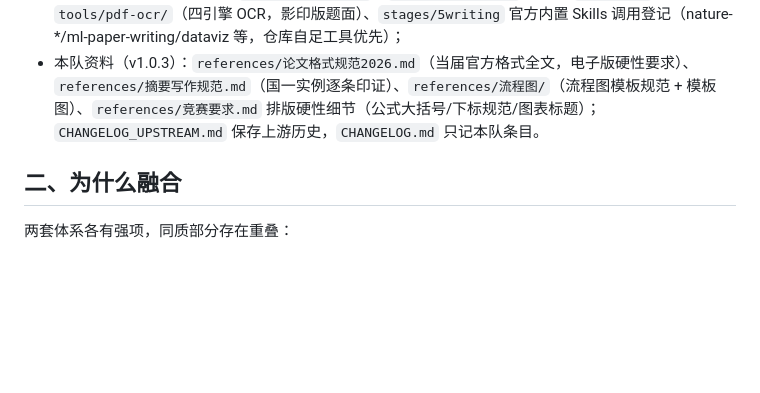
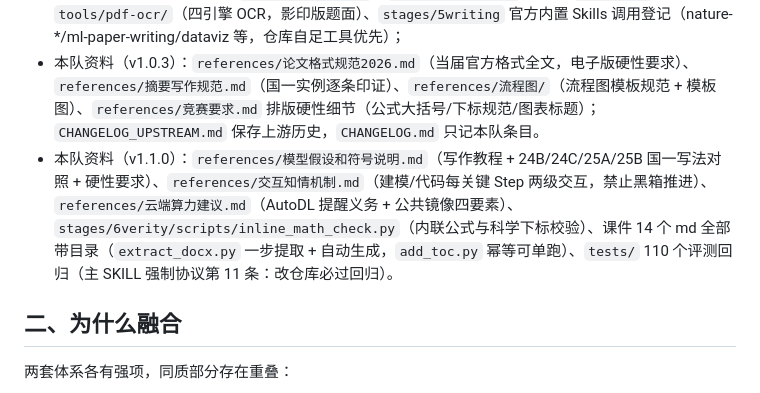
Before and after one commit to Qing-Di98/mathmodel-team-skill, a Markdown page: README.md, the part around one of its changes. Rendered like a GitHub page; blank space fills up the shorter version.

Commit message:
docs: README 版本号升至 v1.1.0,补 v1.1.0 本队资料条目(假设规范/交互知情/AutoDL/公式校验/课件目录/评测回归)

```diff
--- a/README.md
+++ b/README.md
@@ -17,6 +17,7 @@
 - 本队机制（v1.0.1 起）：`references/竞赛要求.md`（国赛弹性需求 + 硬性要求）、`references/决策确认机制.md`（关键决策 1.是/2.否/3.其他 用户确认）、`references/分工建议.md`（依赖判定 → 协同/独立模式 → 实力分配）、`references/求解报告模板.md`（每问求解后的辅助报告）；
 - 本队资料（v1.0.2+）：`references/课件/`（备赛课件全量同步并 md 化，**模型使用及论文写作第一优先参考、冲突以课件为准**；含 `数据处理与预测模型/`、`优化模型与评价模型/` 分类与 `README.md` 索引）、`tools/pdf-ocr/`（四引擎 OCR，影印版题面）、`stages/5writing` 官方内置 Skills 调用登记（nature-*/ml-paper-writing/dataviz 等，仓库自足工具优先）；
 - 本队资料（v1.0.3）：`references/论文格式规范2026.md`（当届官方格式全文，电子版硬性要求）、`references/摘要写作规范.md`（国一实例逐条印证）、`references/流程图/`（流程图模板规范 + 模板图）、`references/竞赛要求.md` 排版硬性细节（公式大括号/下标规范/图表标题）；`CHANGELOG_UPSTREAM.md` 保存上游历史，`CHANGELOG.md` 只记本队条目。
+- 本队资料（v1.1.0）：`references/模型假设和符号说明.md`（写作教程 + 24B/24C/25A/25B 国一写法对照 + 硬性要求）、`references/交互知情机制.md`（建模/代码每关键 Step 两级交互，禁止黑箱推进）、`references/云端算力建议.md`（AutoDL 提醒义务 + 公共镜像四要素）、`stages/6verity/scripts/inline_math_check.py`（内联公式与科学下标校验）、课件 14 个 md 全部带目录（`extract_docx.py` 一步提取 + 自动生成，`add_toc.py` 幂等可单跑）、`tests/` 110 个评测回归（主 SKILL 强制协议第 11 条：改仓库必过回归）。
 
 ## 二、为什么融合
 
```
Also changed, not shown: other parts of README.md (+1 -1 lines).
